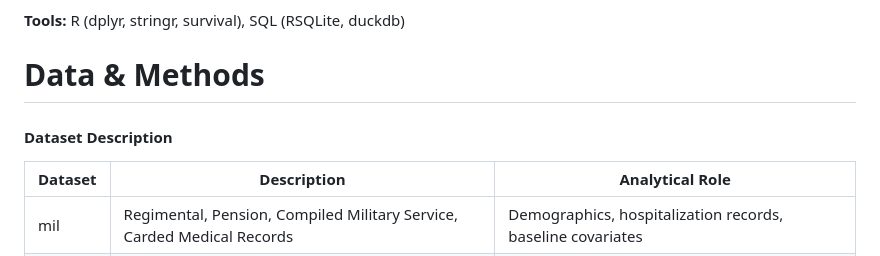
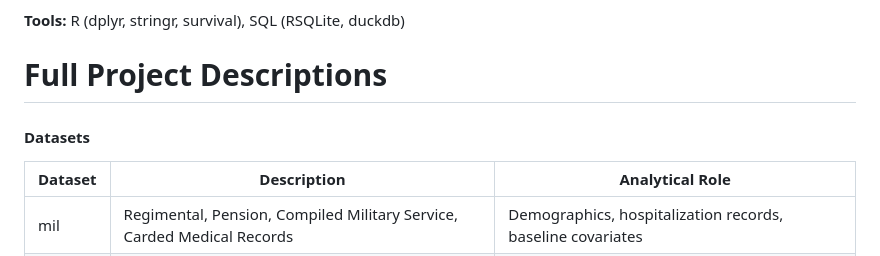
Before and after one commit to giandagostino/Union-Army-Data-Project, a Markdown page: README.md, the part around the change. GitHub-like rendering.

Commit message:
add full project decription header

```diff
--- a/README.md
+++ b/README.md
@@ -21,9 +21,9 @@ Analyzing Long-Term Effects of Tuberculosis (TB) Before Treatment Using Union Ar
 **Tools:** R (dplyr, stringr, survival), SQL (RSQLite, duckdb)
 
 
-# Data & Methods
+# Full Project Descriptions
 
-#### Dataset Description
+#### Datasets
 <table>
   <thead>
     <tr>
```
